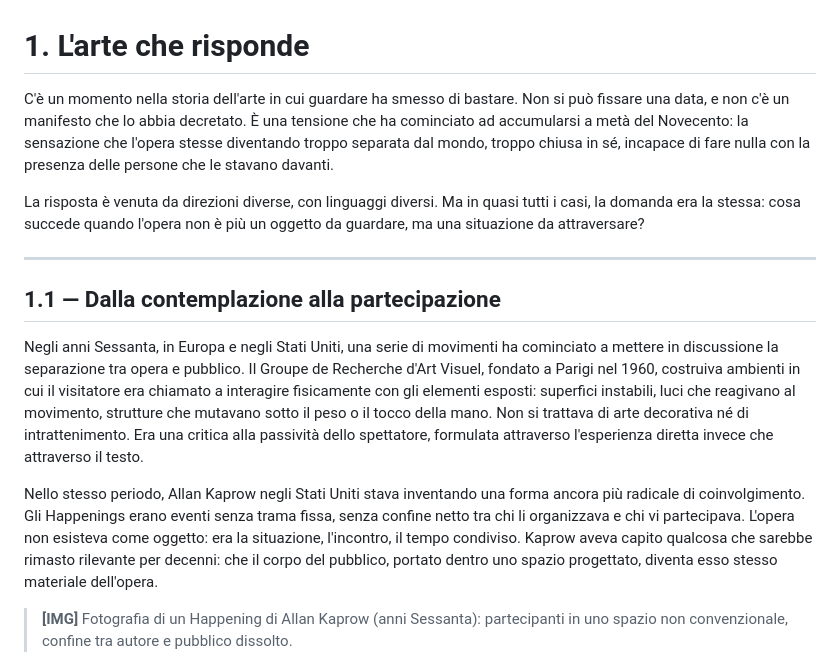
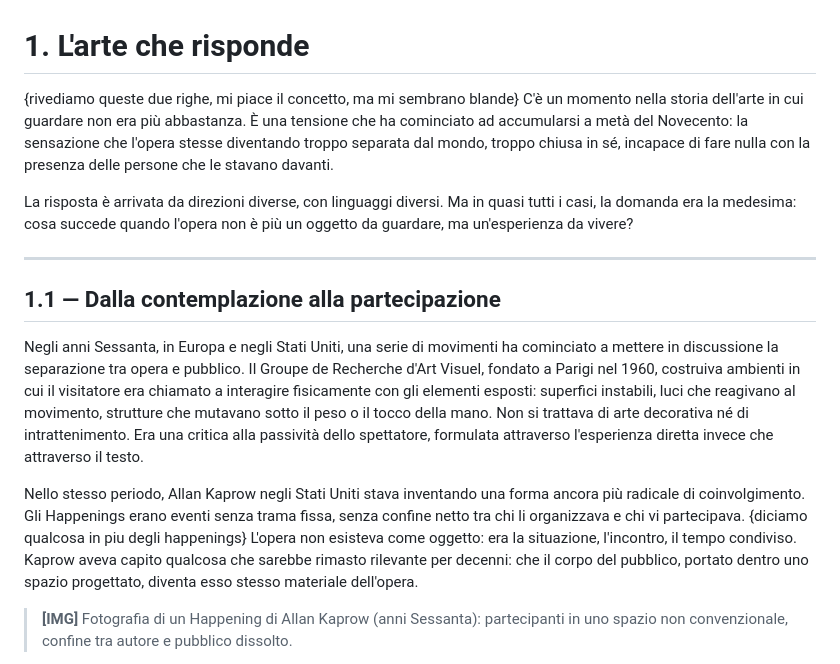
Before and after one commit to stubfx/HARMONY, a Markdown page: draft/capitolo1.md, the part around the change. GitHub-like rendering.

```diff
--- a/draft/capitolo1.md
+++ b/draft/capitolo1.md
@@ -1,8 +1,9 @@
 # 1. L'arte che risponde
 
-C'è un momento nella storia dell'arte in cui guardare ha smesso di bastare. Non si può fissare una data, e non c'è un manifesto che lo abbia decretato. È una tensione che ha cominciato ad accumularsi a metà del Novecento: la sensazione che l'opera stesse diventando troppo separata dal mondo, troppo chiusa in sé, incapace di fare nulla con la presenza delle persone che le stavano davanti.
+{rivediamo queste due righe, mi piace il concetto, ma mi sembrano blande}
+C'è un momento nella storia dell'arte in cui guardare non era più abbastanza. È una tensione che ha cominciato ad accumularsi a metà del Novecento: la sensazione che l'opera stesse diventando troppo separata dal mondo, troppo chiusa in sé, incapace di fare nulla con la presenza delle persone che le stavano davanti.
 
-La risposta è venuta da direzioni diverse, con linguaggi diversi. Ma in quasi tutti i casi, la domanda era la stessa: cosa succede quando l'opera non è più un oggetto da guardare, ma una situazione da attraversare?
+La risposta è arrivata da direzioni diverse, con linguaggi diversi. Ma in quasi tutti i casi, la domanda era la medesima: cosa succede quando l'opera non è più un oggetto da guardare, ma un'esperienza da vivere?
 
 ---
 
@@ -10,7 +11,7 @@ La risposta è venuta da direzioni diverse, con linguaggi diversi. Ma in quasi t
 
 Negli anni Sessanta, in Europa e negli Stati Uniti, una serie di movimenti ha cominciato a mettere in discussione la separazione tra opera e pubblico. Il Groupe de Recherche d'Art Visuel, fondato a Parigi nel 1960, costruiva ambienti in cui il visitatore era chiamato a interagire fisicamente con gli elementi esposti: superfici instabili, luci che reagivano al movimento, strutture che mutavano sotto il peso o il tocco della mano. Non si trattava di arte decorativa né di intrattenimento. Era una critica alla passività dello spettatore, formulata attraverso l'esperienza diretta invece che attraverso il testo.
 
-Nello stesso periodo, Allan Kaprow negli Stati Uniti stava inventando una forma ancora più radicale di coinvolgimento. Gli Happenings erano eventi senza trama fissa, senza confine netto tra chi li organizzava e chi vi partecipava. L'opera non esisteva come oggetto: era la situazione, l'incontro, il tempo condiviso. Kaprow aveva capito qualcosa che sarebbe rimasto rilevante per decenni: che il corpo del pubblico, portato dentro uno spazio progettato, diventa esso stesso materiale dell'opera.
+Nello stesso periodo, Allan Kaprow negli Stati Uniti stava inventando una forma ancora più radicale di coinvolgimento. Gli Happenings erano eventi senza trama fissa, senza confine netto tra chi li organizzava e chi vi partecipava. {diciamo qualcosa in piu degli happenings} L'opera non esisteva come oggetto: era la situazione, l'incontro, il tempo condiviso. Kaprow aveva capito qualcosa che sarebbe rimasto rilevante per decenni: che il corpo del pubblico, portato dentro uno spazio progettato, diventa esso stesso materiale dell'opera.
 
 > **[IMG]** Fotografia di un Happening di Allan Kaprow (anni Sessanta): partecipanti in uno spazio non convenzionale, confine tra autore e pubblico dissolto.
 
```
